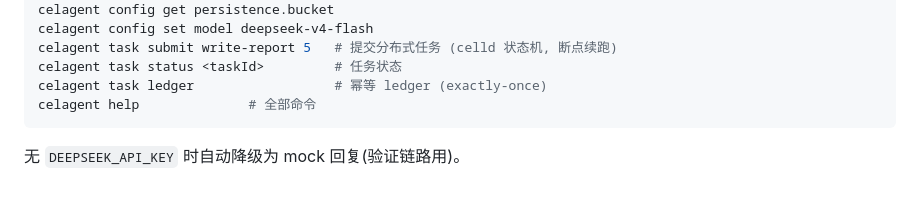
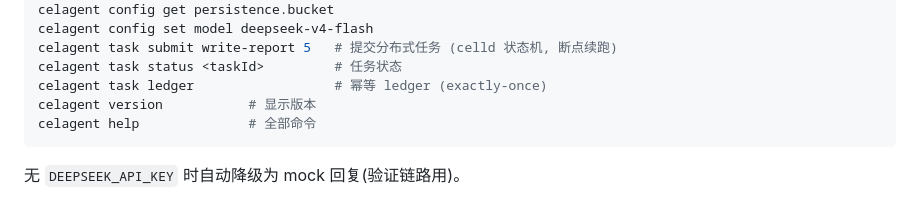
Before and after one commit to hxddh/celagent, a Markdown page: README.md, the part around the change. Drawn GitHub-style.

Commit message:
README: 补 version 命令 (CLI 8 子命令全覆盖)

````diff
--- a/README.md
+++ b/README.md
@@ -39,6 +39,7 @@ celagent config set model deepseek-v4-flash
 celagent task submit write-report 5   # 提交分布式任务 (celld 状态机, 断点续跑)
 celagent task status <taskId>         # 任务状态
 celagent task ledger                  # 幂等 ledger (exactly-once)
+celagent version           # 显示版本
 celagent help              # 全部命令
 ```
 
````
